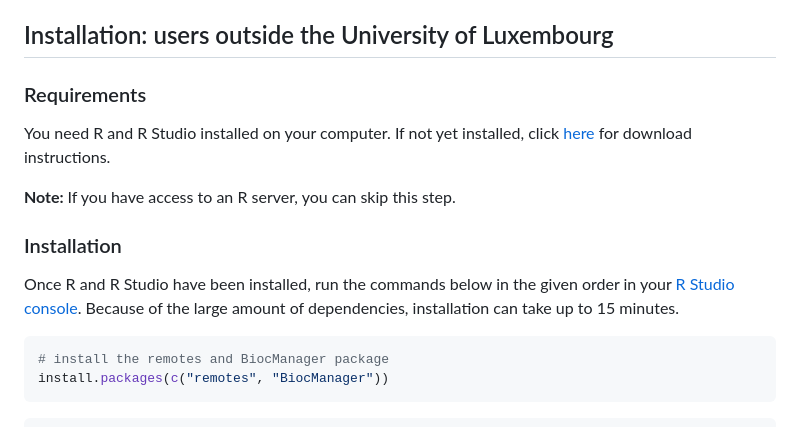
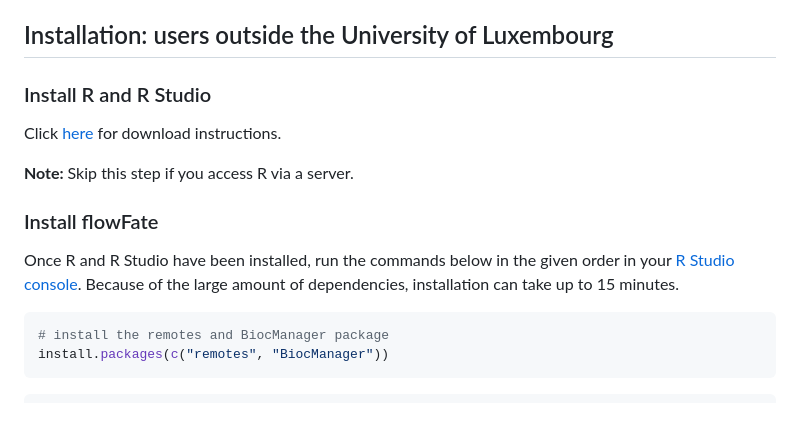
Before and after one commit to maximesunnen/flowFate, a Markdown page: README.md, the part around the change printed below. GitHub-like rendering.

Commit message:
adaptations on the readme

````diff
--- a/README.md
+++ b/README.md
@@ -16,14 +15,15 @@ Built with [{golem}](https://github.com/ThinkR-open/golem).
 
 ## Installation: users outside the University of Luxembourg
 
-### Requirements
-You need R and R Studio installed on your computer. If not yet installed, click [here](https://posit.co/download/rstudio-desktop/) for download instructions.
+### Install R and R Studio
 
-<strong> Note: </strong> If you have access to an R server, you can skip this step.
+Click [here](https://posit.co/download/rstudio-desktop/) for download instructions.
 
-### Installation
+<strong> Note: </strong> Skip this step if you access R via a server.
+
+### Install flowFate
+
 Once R and R Studio have been installed, run the commands below in the given order in your [R Studio console](https://docs.posit.co/ide/user/ide/guide/ui/ui-panes.html). Because of the large amount of dependencies, installation can take up to 15 minutes.
-
 
 ``` r
 # install the remotes and BiocManager package
````
Also changed, not shown: other parts of README.md (+5 -6 lines).
